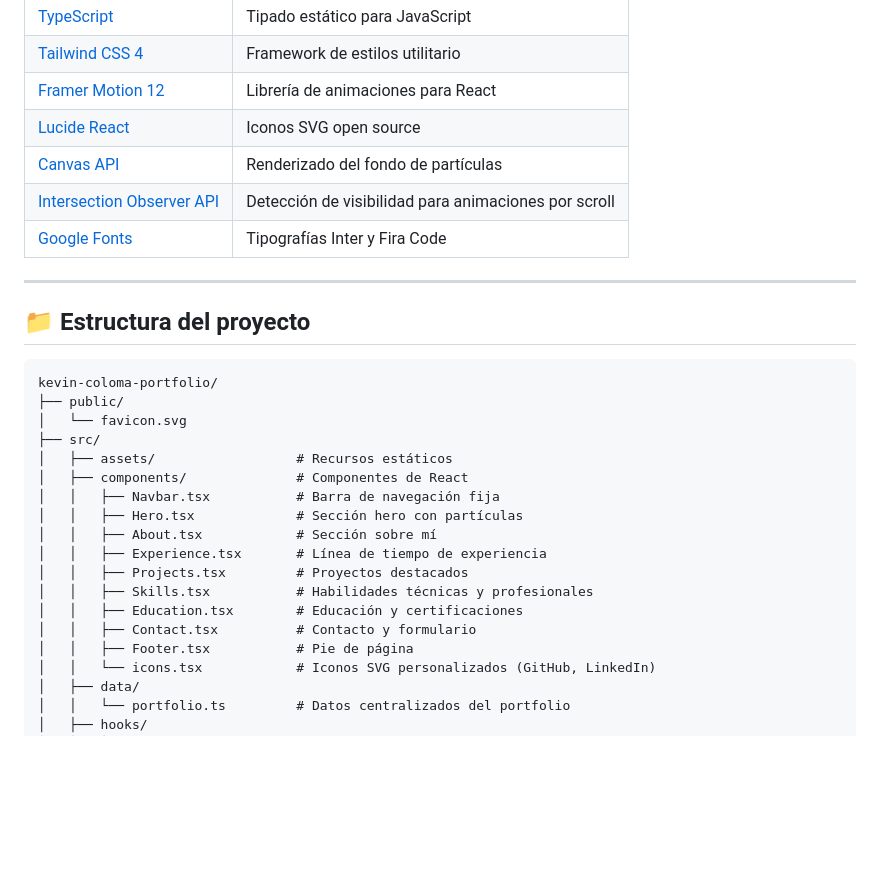
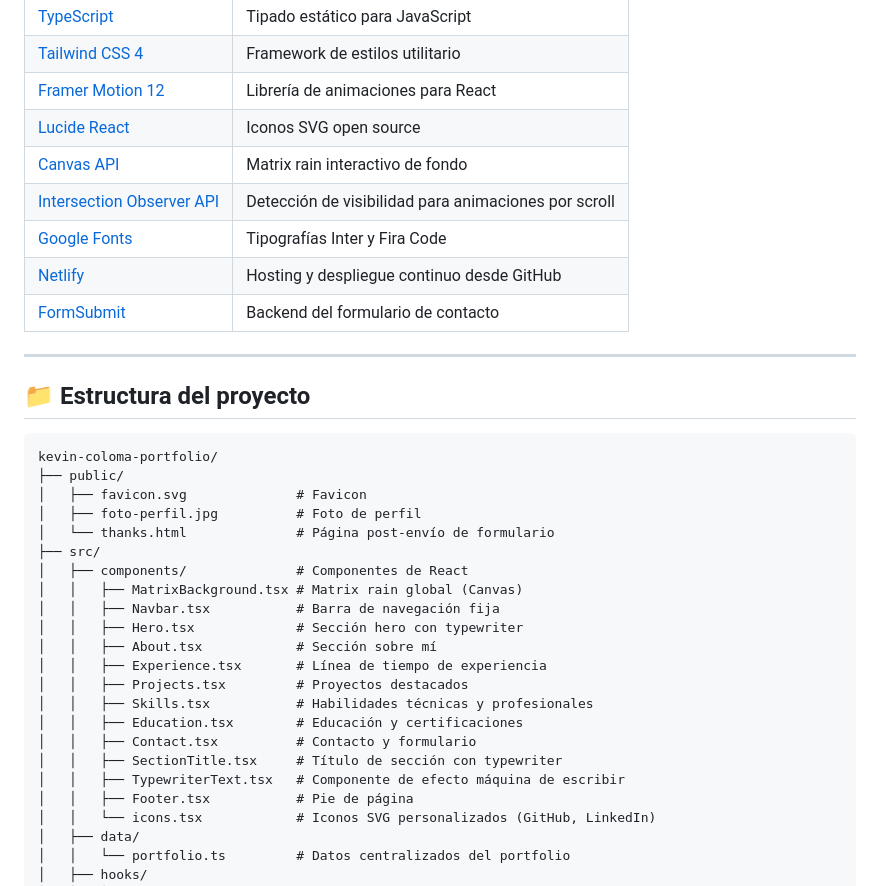
Before and after one commit to KevinColoma/kevin-coloma-portfolio, a Markdown page: README.md, the part around one of its changes. GitHub-like rendering; blank space fills up the shorter version.

````diff
--- a/README.md
+++ b/README.md
@@ -45,9 +49,11 @@ Portfolio profesional interactivo de **Kevin Coloma** — Estudiante de último
 | [Tailwind CSS 4](https://tailwindcss.com) | Framework de estilos utilitario |
 | [Framer Motion 12](https://www.framer.com/motion) | Librería de animaciones para React |
 | [Lucide React](https://lucide.dev) | Iconos SVG open source |
-| [Canvas API](https://developer.mozilla.org/en-US/docs/Web/API/Canvas_API) | Renderizado del fondo de partículas |
+| [Canvas API](https://developer.mozilla.org/en-US/docs/Web/API/Canvas_API) | Matrix rain interactivo de fondo |
 | [Intersection Observer API](https://developer.mozilla.org/en-US/docs/Web/API/Intersection_Observer_API) | Detección de visibilidad para animaciones por scroll |
 | [Google Fonts](https://fonts.google.com) | Tipografías Inter y Fira Code |
+| [Netlify](https://www.netlify.com) | Hosting y despliegue continuo desde GitHub |
+| [FormSubmit](https://formsubmit.co) | Backend del formulario de contacto |
 
 ---
 
@@ -56,18 +62,22 @@ Portfolio profesional interactivo de **Kevin Coloma** — Estudiante de último
 ```
 kevin-coloma-portfolio/
 ├── public/
-│   └── favicon.svg
+│   ├── favicon.svg              # Favicon
+│   ├── foto-perfil.jpg          # Foto de perfil
+│   └── thanks.html              # Página post-envío de formulario
 ├── src/
-│   ├── assets/                  # Recursos estáticos
 │   ├── components/              # Componentes de React
+│   │   ├── MatrixBackground.tsx # Matrix rain global (Canvas)
 │   │   ├── Navbar.tsx           # Barra de navegación fija
-│   │   ├── Hero.tsx             # Sección hero con partículas
+│   │   ├── Hero.tsx             # Sección hero con typewriter
 │   │   ├── About.tsx            # Sección sobre mí
 │   │   ├── Experience.tsx       # Línea de tiempo de experiencia
 │   │   ├── Projects.tsx         # Proyectos destacados
 │   │   ├── Skills.tsx           # Habilidades técnicas y profesionales
 │   │   ├── Education.tsx        # Educación y certificaciones
 │   │   ├── Contact.tsx          # Contacto y formulario
+│   │   ├── SectionTitle.tsx     # Título de sección con typewriter
+│   │   ├── TypewriterText.tsx   # Componente de efecto máquina de escribir
 │   │   ├── Footer.tsx           # Pie de página
 │   │   └── icons.tsx            # Iconos SVG personalizados (GitHub, LinkedIn)
 │   ├── data/
````
Also changed, not shown: other parts of README.md (+16 -23 lines).
